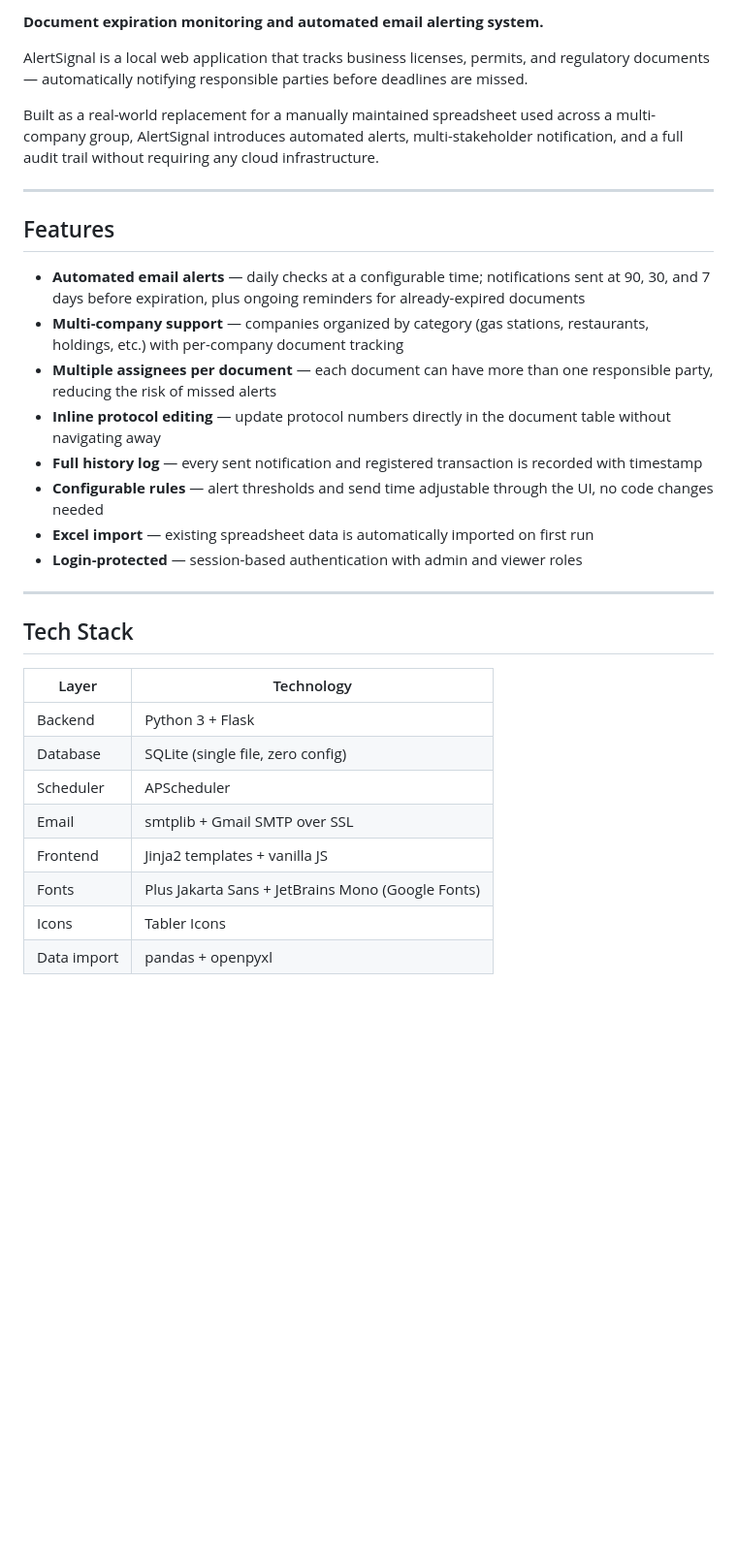
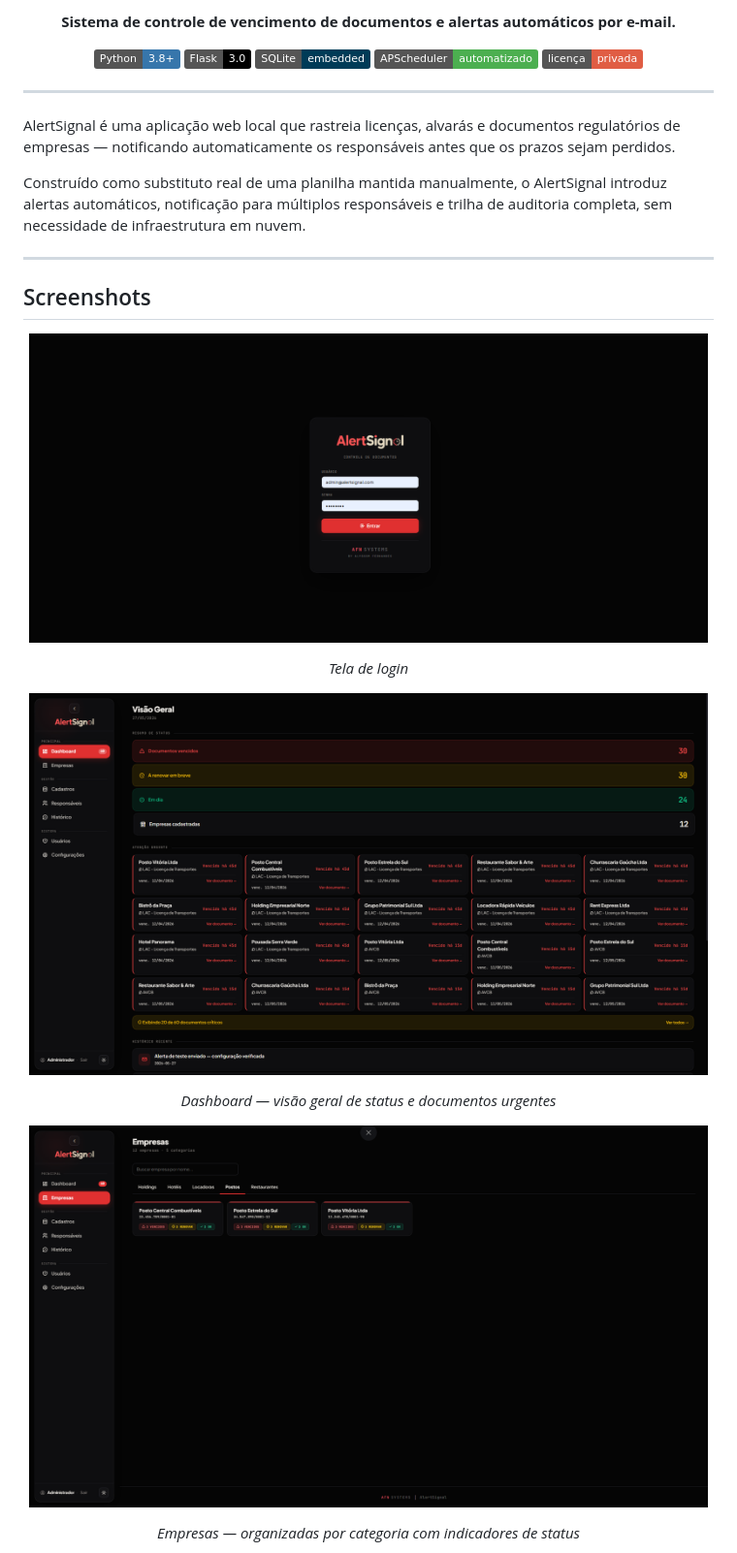
Before and after one commit to alyssom-fernandes/AlertSignal, a Markdown page: README.pt-br.md, the part around one of its changes. Shown at 97% size. Rendered like a GitHub page; badges without logos; blank space fills up the shorter version.

```diff
--- a/README.pt-br.md
+++ b/README.pt-br.md
@@ -2,34 +4,38 @@
 
-**Document expiration monitoring and automated email alerting system.**
+<p align="center">
+  <strong>Sistema de controle de vencimento de documentos e alertas automáticos por e-mail.</strong>
+</p>
 
-AlertSignal is a local web application that tracks business licenses, permits, and regulatory documents — automatically notifying responsible parties before deadlines are missed.
-
-Built as a real-world replacement for a manually maintained spreadsheet used across a multi-company group, AlertSignal introduces automated alerts, multi-stakeholder notification, and a full audit trail without requiring any cloud infrastructure.
+<p align="center">
+  <img src="https://img.shields.io/badge/Python-3.8+-3776AB?style=flat&logo=python&logoColor=white">
+  <img src="https://img.shields.io/badge/Flask-3.0-000000?style=flat&logo=flask&logoColor=white">
+  <img src="https://img.shields.io/badge/SQLite-embedded-003B57?style=flat&logo=sqlite&logoColor=white">
+  <img src="https://img.shields.io/badge/APScheduler-automatizado-4CAF50?style=flat">
+  <img src="https://img.shields.io/badge/licença-privada-red?style=flat">
+</p>
 
 ---
 
-## Features
+AlertSignal é uma aplicação web local que rastreia licenças, alvarás e documentos regulatórios de empresas — notificando automaticamente os responsáveis antes que os prazos sejam perdidos.
 
-- **Automated email alerts** — daily checks at a configurable time; notifications sent at 90, 30, and 7 days before expiration, plus ongoing reminders for already-expired documents
-- **Multi-company support** — companies organized by category (gas stations, restaurants, holdings, etc.) with per-company document tracking
-- **Multiple assignees per document** — each document can have more than one responsible party, reducing the risk of missed alerts
-- **Inline protocol editing** — update protocol numbers directly in the document table without navigating away
-- **Full history log** — every sent notification and registered transaction is recorded with timestamp
-- **Configurable rules** — alert thresholds and send time adjustable through the UI, no code changes needed
-- **Excel import** — existing spreadsheet data is automatically imported on first run
-- **Login-protected** — session-based authentication with admin and viewer roles
+Construído como substituto real de uma planilha mantida manualmente, o AlertSignal introduz alertas automáticos, notificação para múltiplos responsáveis e trilha de auditoria completa, sem necessidade de infraestrutura em nuvem.
 
 ---
 
-## Tech Stack
+## Screenshots
 
-| Layer | Technology |
-|---|---|
-| Backend | Python 3 + Flask |
-| Database | SQLite (single file, zero config) |
-| Scheduler | APScheduler |
-| Email | smtplib + Gmail SMTP over SSL |
-| Frontend | Jinja2 templates + vanilla JS |
-| Fonts | Plus Jakarta Sans + JetBrains Mono (Google Fonts) |
-| Icons | Tabler Icons |
-| Data import | pandas + openpyxl |
+<p align="center">
+  <img src="docs/screenshots/login.png" alt="Login" width="700">
+</p>
+<p align="center"><em>Tela de login</em></p>
+
+<p align="center">
+  <img src="docs/screenshots/dashboard.png" alt="Dashboard" width="700">
+</p>
+<p align="center"><em>Dashboard — visão geral de status e documentos urgentes</em></p>
+
+<p align="center">
+  <img src="docs/screenshots/empresas.png" alt="Empresas" width="700">
+</p>
+<p align="center"><em>Empresas — organizadas por categoria com indicadores de status</em></p>
+
```
Also changed, not shown: other parts of README.pt-br.md (+117 -65 lines), README.md (+91 -35 lines).
